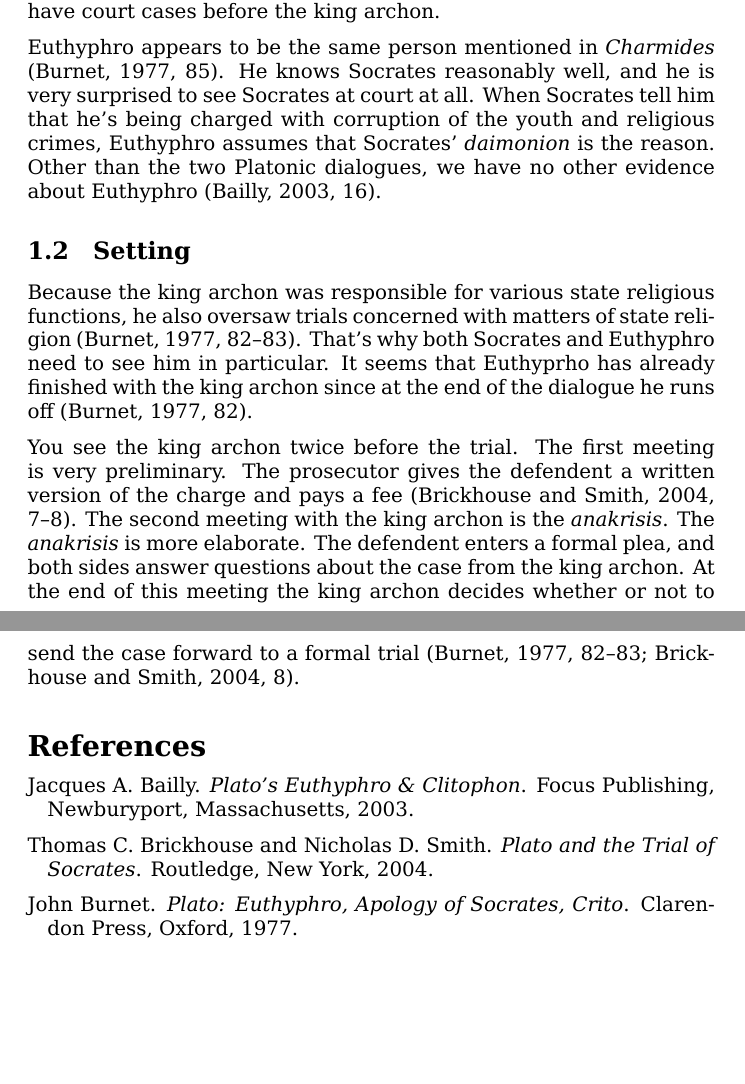
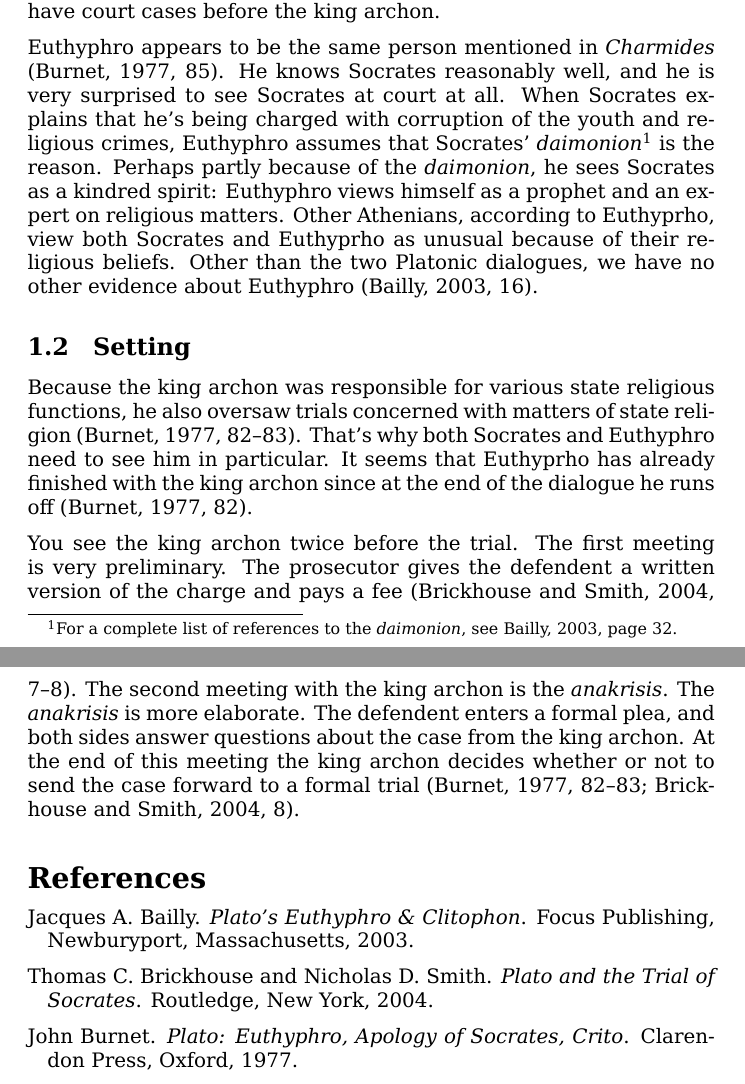
Before and after one commit to telemachus/socratic-notes, a LaTeX document (euthyphro.tex): two parts of pages 1 and 2 of 2, joined at a grey line, cut so that both start at the same text, the shorter picture padded with empty space. Compiled offline with XeLaTeX.

Commit message:
More semantic macros and a little content
+ Use the titles macros for foreign words and titles.
  http://ctan.org/pkg/titles
+ Say a bit more about Euthyphro and Socrates' daimonion.

```diff
--- a/euthyphro.tex
+++ b/euthyphro.tex
@@ -5,6 +5,7 @@
 \usepackage{parskip}
 \usepackage{natbib}
 \bibpunct{(}{)}{;}{a}{,}{,}
+\usepackage{titles}
 
 \begin{document}
 
@@ -22,13 +23,18 @@ They run into each other outside the office of the (so--called) king archon
 (ἡ τοῦ βασιλέως στοά).  Both men are there because they have court cases
 before the king archon.
 
-Euthyphro appears to be the same person mentioned in \emph{Charmides}
+Euthyphro appears to be the same person mentioned in \book{Charmides}
 \citep[85]{burnet1924}.  He knows Socrates reasonably well, and he is very
-surprised to see Socrates at court at all.  When Socrates tell him that
+surprised to see Socrates at court at all.  When Socrates explains that
 he's being charged with corruption of the youth and religious crimes,
-Euthyphro assumes that Socrates' \emph{daimonion} is the reason.  Other
-than the two Platonic dialogues, we have no other evidence about Euthyphro
-\cite[16]{bailly2003}.
+Euthyphro assumes that Socrates' \foreign{daimonion}\footnote{For
+a complete list of references to the \foreign{daimonion}, see \citealp[page
+32]{bailly2003}.} is the reason.  Perhaps partly because of the
+\foreign{daimonion}, he sees Socrates as a kindred spirit: Euthyphro views
+himself as a prophet and an expert on religious matters.  Other Athenians,
+according to Euthyprho, view both Socrates and Euthyprho as unusual because
+of their religious beliefs.  Other than the two Platonic dialogues, we have
+no other evidence about Euthyphro \cite[16]{bailly2003}.
 
 \subsection{Setting}
 
@@ -42,7 +48,7 @@ the king archon since at the end of the dialogue he runs off
 You see the king archon twice before the trial. The first meeting is very
 preliminary. The prosecutor gives the defendent a written version of the
 charge and pays a fee \citep[7--8]{brickhouse2004}. The second meeting with
-the king archon is the \emph{anakrisis}. The \emph{anakrisis} is more
+the king archon is the \foreign{anakrisis}. The \foreign{anakrisis} is more
 elaborate. The defendent enters a formal plea, and both sides answer
 questions about the case from the king archon.  At the end of this meeting
 the king archon decides whether or not to send the case forward to a formal
```
Also changed, not shown: euthyphro.tex (2 more changed lines).
